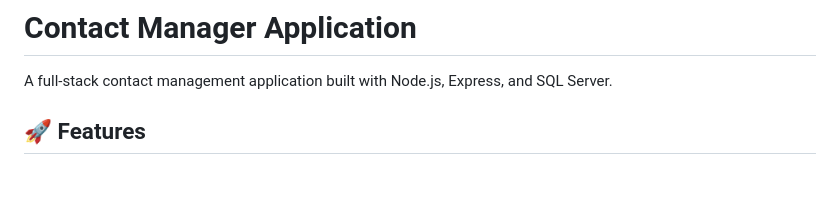
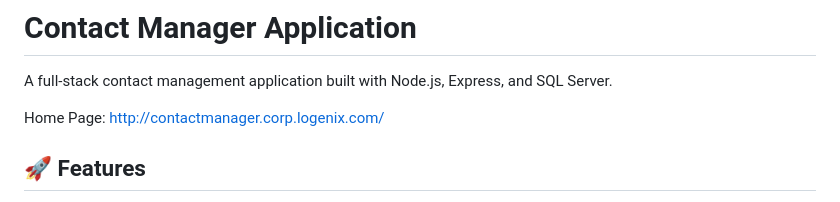
Before and after one commit to AlvinLogen/contact-manager, a Markdown page: README.md, the part around the change. GitHub-like rendering; blank space fills up the shorter version.

Commit message:
Update README with home page link
Added home page URL to the README.

```diff
--- a/README.md
+++ b/README.md
@@ -1,6 +1,8 @@
 # Contact Manager Application
 
 A full-stack contact management application built with Node.js, Express, and SQL Server.
+
+Home Page: http://contactmanager.corp.logenix.com/
 
 ## 🚀 Features
 
```
